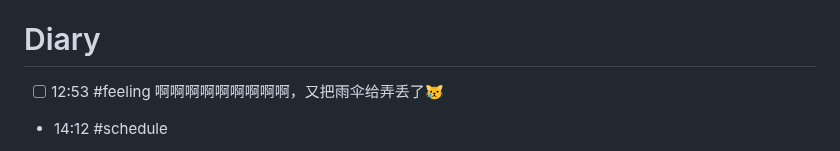
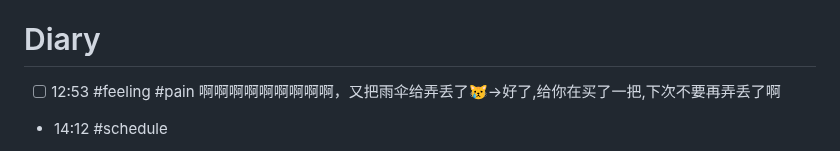
Before and after one commit to Charlie929-dot/charlie_vault, a Markdown page: daily/2025-12-30.md, the part around the change. GitHub-like rendering.

Commit message:
vault backup: 2026-01-02 21:20:17

```diff
--- a/daily/2025-12-30.md
+++ b/daily/2025-12-30.md
@@ -45,7 +45,7 @@
 
 
 # Diary
-- [ ] 12:53 #feeling 啊啊啊啊啊啊啊啊啊，又把雨伞给弄丢了😿
+- [ ] 12:53 #feeling #pain 啊啊啊啊啊啊啊啊啊，又把雨伞给弄丢了😿->好了,给你在买了一把,下次不要再弄丢了啊
 - 14:12
 	#schedule
 - [ ] 复习
```
